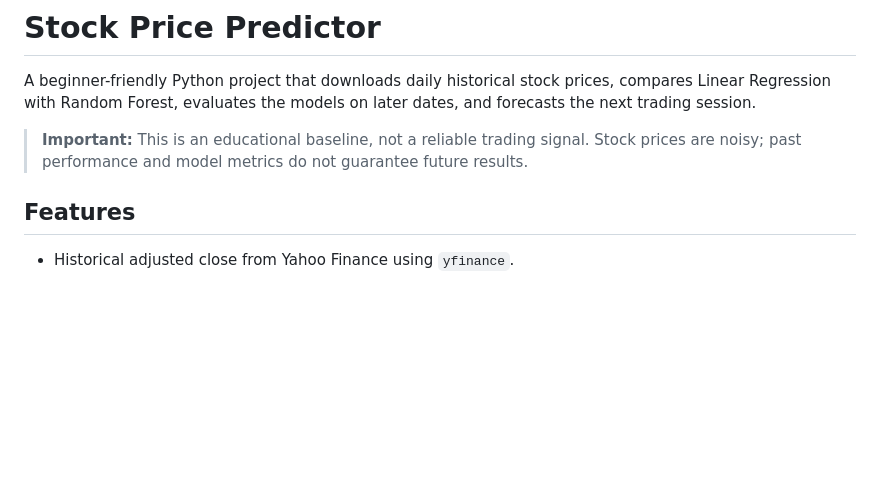
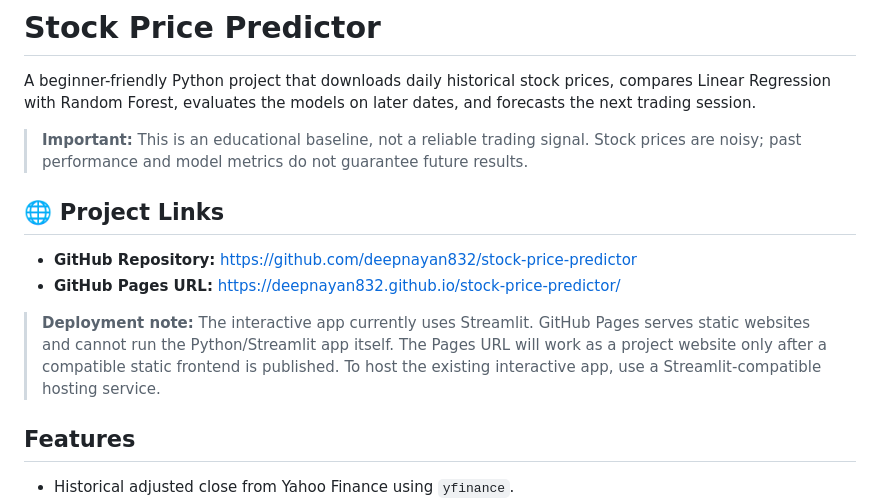
Before and after one commit to deepnayan832/stock-price-predictor, a Markdown page: README.md, the part around one of its changes. GitHub-like rendering; blank space fills up the shorter version.

Commit message:
docs: add GitHub Pages project link

```diff
--- a/README.md
+++ b/README.md
@@ -3,6 +3,13 @@
 A beginner-friendly Python project that downloads daily historical stock prices, compares Linear Regression with Random Forest, evaluates the models on later dates, and forecasts the next trading session.
 
 > **Important:** This is an educational baseline, not a reliable trading signal. Stock prices are noisy; past performance and model metrics do not guarantee future results.
+
+## 🌐 Project Links
+
+- **GitHub Repository:** https://github.com/deepnayan832/stock-price-predictor
+- **GitHub Pages URL:** https://deepnayan832.github.io/stock-price-predictor/
+
+> **Deployment note:** The interactive app currently uses Streamlit. GitHub Pages serves static websites and cannot run the Python/Streamlit app itself. The Pages URL will work as a project website only after a compatible static frontend is published. To host the existing interactive app, use a Streamlit-compatible hosting service.
 
 ## Features
 
```
Also changed, not shown: other parts of README.md (+3 -3 lines).
